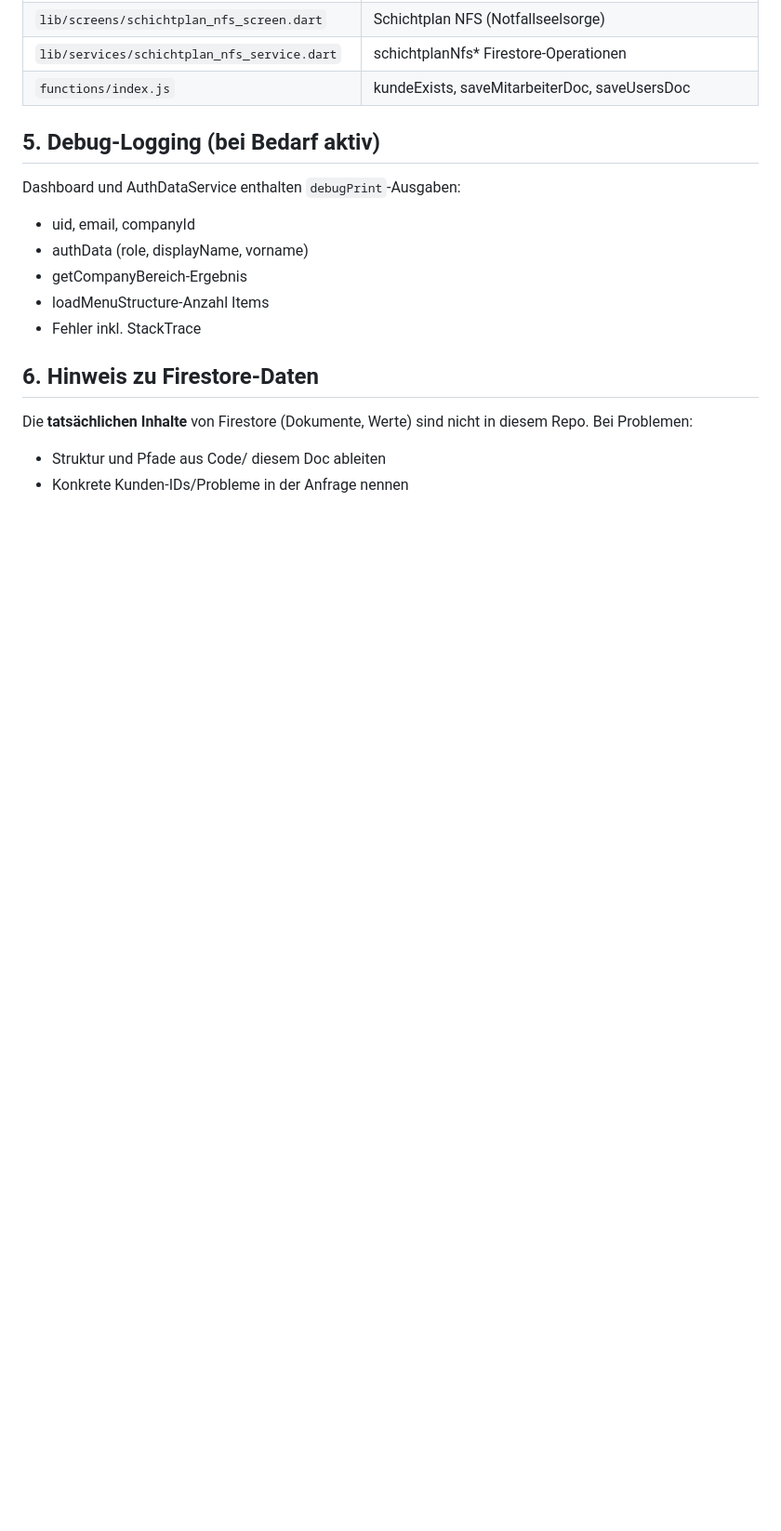
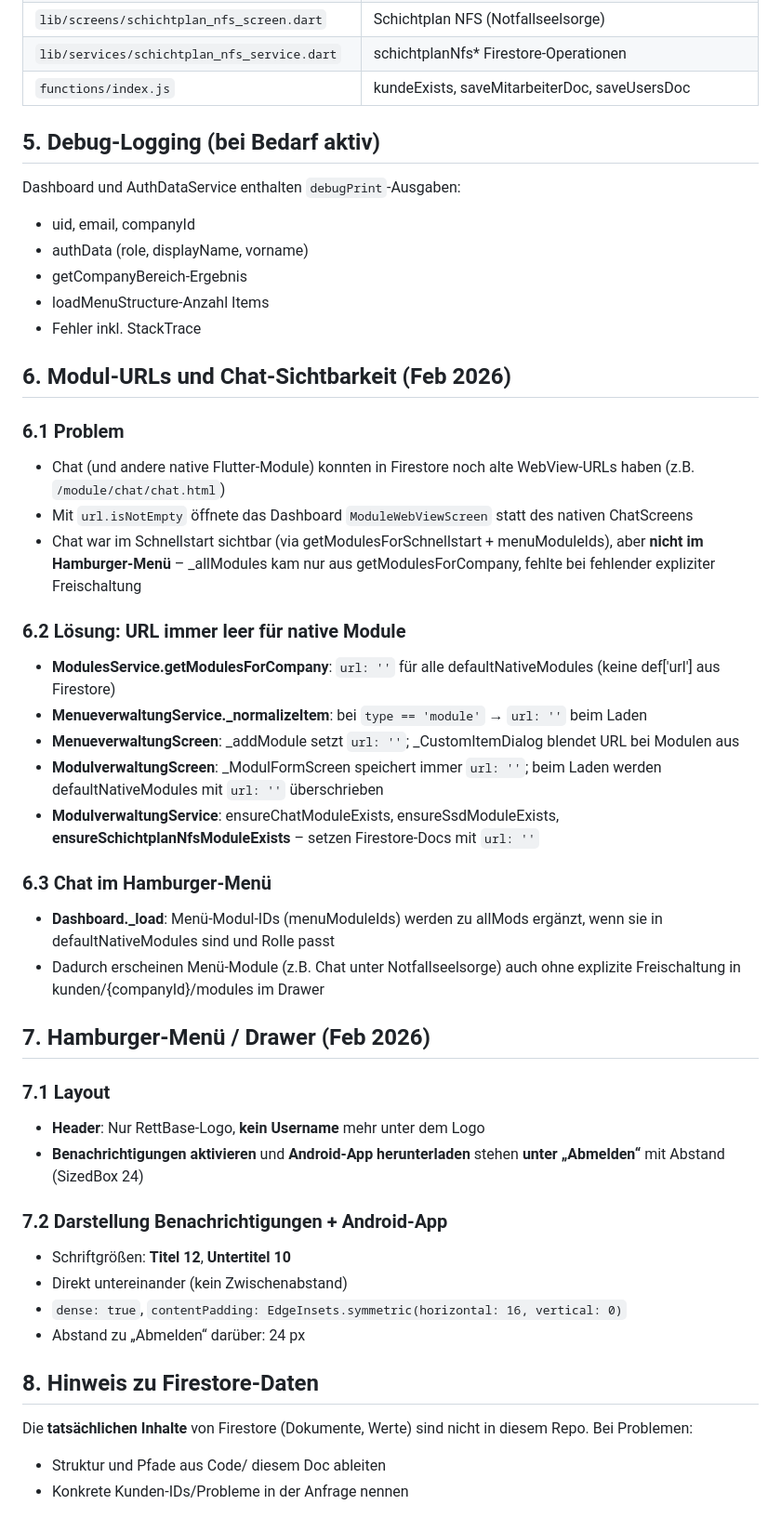
Before and after one commit to Grobi112/RettBase, a Markdown page: app/docs/KONTEXT_LOGIN_DASHBOARD.md, the part around one of its changes. Shown at 93% size. Rendered like a GitHub page; blank space fills up the shorter version.

Commit message:
docs: Kontext Modul-URLs, Chat-Sichtbarkeit, Hamburger-Menü ergänzt
Co-authored-by: Cursor <cursoragent@cursor.com>

```diff
--- a/app/docs/KONTEXT_LOGIN_DASHBOARD.md
+++ b/app/docs/KONTEXT_LOGIN_DASHBOARD.md
@@ -103,7 +106,37 @@ Dashboard und AuthDataService enthalten `debugPrint`-Ausgaben:
 - loadMenuStructure-Anzahl Items
 - Fehler inkl. StackTrace
 
-## 6. Hinweis zu Firestore-Daten
+## 6. Modul-URLs und Chat-Sichtbarkeit (Feb 2026)
+
+### 6.1 Problem
+- Chat (und andere native Flutter-Module) konnten in Firestore noch alte WebView-URLs haben (z.B. `/module/chat/chat.html`)
+- Mit `url.isNotEmpty` öffnete das Dashboard `ModuleWebViewScreen` statt des nativen ChatScreens
+- Chat war im Schnellstart sichtbar (via getModulesForSchnellstart + menuModuleIds), aber **nicht im Hamburger-Menü** – _allModules kam nur aus getModulesForCompany, fehlte bei fehlender expliziter Freischaltung
+
+### 6.2 Lösung: URL immer leer für native Module
+- **ModulesService.getModulesForCompany**: `url: ''` für alle defaultNativeModules (keine def['url'] aus Firestore)
+- **MenueverwaltungService._normalizeItem**: bei `type == 'module'` → `url: ''` beim Laden
+- **MenueverwaltungScreen**: _addModule setzt `url: ''`; _CustomItemDialog blendet URL bei Modulen aus
+- **ModulverwaltungScreen**: _ModulFormScreen speichert immer `url: ''`; beim Laden werden defaultNativeModules mit `url: ''` überschrieben
+- **ModulverwaltungService**: ensureChatModuleExists, ensureSsdModuleExists, **ensureSchichtplanNfsModuleExists** – setzen Firestore-Docs mit `url: ''`
+
+### 6.3 Chat im Hamburger-Menü
+- **Dashboard._load**: Menü-Modul-IDs (menuModuleIds) werden zu allMods ergänzt, wenn sie in defaultNativeModules sind und Rolle passt
+- Dadurch erscheinen Menü-Module (z.B. Chat unter Notfallseelsorge) auch ohne explizite Freischaltung in kunden/{companyId}/modules im Drawer
+
+## 7. Hamburger-Menü / Drawer (Feb 2026)
+
+### 7.1 Layout
+- **Header**: Nur RettBase-Logo, **kein Username** mehr unter dem Logo
+- **Benachrichtigungen aktivieren** und **Android-App herunterladen** stehen **unter „Abmelden“** mit Abstand (SizedBox 24)
+
+### 7.2 Darstellung Benachrichtigungen + Android-App
+- Schriftgrößen: **Titel 12**, **Untertitel 10**
+- Direkt untereinander (kein Zwischenabstand)
+- `dense: true`, `contentPadding: EdgeInsets.symmetric(horizontal: 16, vertical: 0)`
+- Abstand zu „Abmelden“ darüber: 24 px
+
+## 8. Hinweis zu Firestore-Daten
 
 Die **tatsächlichen Inhalte** von Firestore (Dokumente, Werte) sind nicht in diesem Repo. Bei Problemen:
 - Struktur und Pfade aus Code/ diesem Doc ableiten
```
Also changed, not shown: other parts of app/docs/KONTEXT_LOGIN_DASHBOARD.md (+4 -1 lines).
